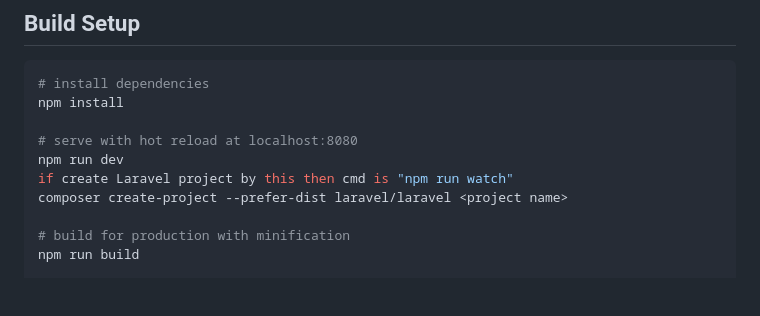
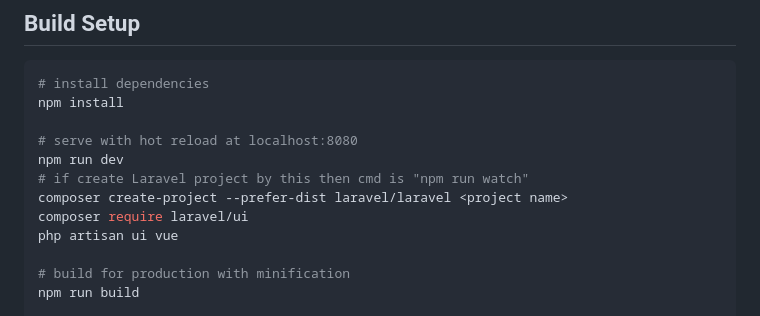
Before and after one commit to tquangdo/vue2-laravel8-crud-todolist, a Markdown page: todo-list/README.md, the part around the change. GitHub-like rendering; blank space fills up the shorter version.

```diff
--- a/todo-list/README.md
+++ b/todo-list/README.md
@@ -14,8 +14,10 @@ npm install
 
 # serve with hot reload at localhost:8080
 npm run dev
-if create Laravel project by this then cmd is "npm run watch"
+# if create Laravel project by this then cmd is "npm run watch"
 composer create-project --prefer-dist laravel/laravel <project name>
+composer require laravel/ui
+php artisan ui vue
 
 # build for production with minification
 npm run build
```
Also changed, not shown: demo.png, 3 other files.
